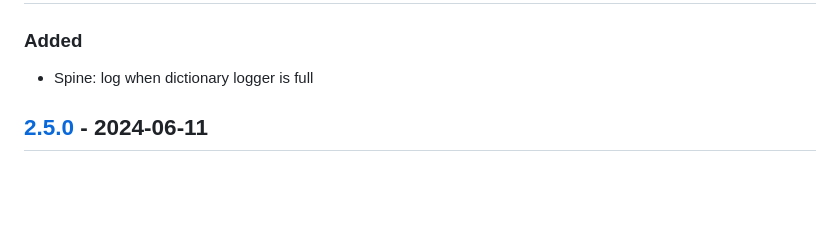
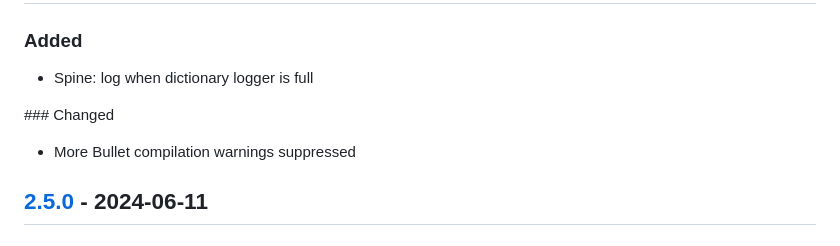
Before and after one commit to upkie/vulp, a Markdown page: CHANGELOG.md, the part around the change. GitHub-like rendering; blank space fills up the shorter version.

```diff
--- a/CHANGELOG.md
+++ b/CHANGELOG.md
@@ -7,6 +7,9 @@ All notable changes to this project will be documented in this file.
 ### Added
 
 - Spine: log when dictionary logger is full
+
+### Changed
+- More Bullet compilation warnings suppressed
 
 ## [2.5.0] - 2024-06-11
 
```
